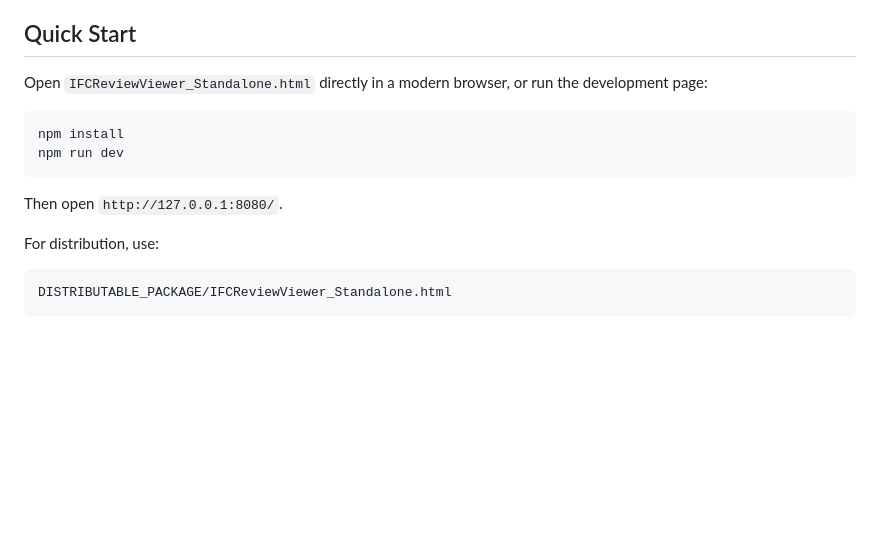
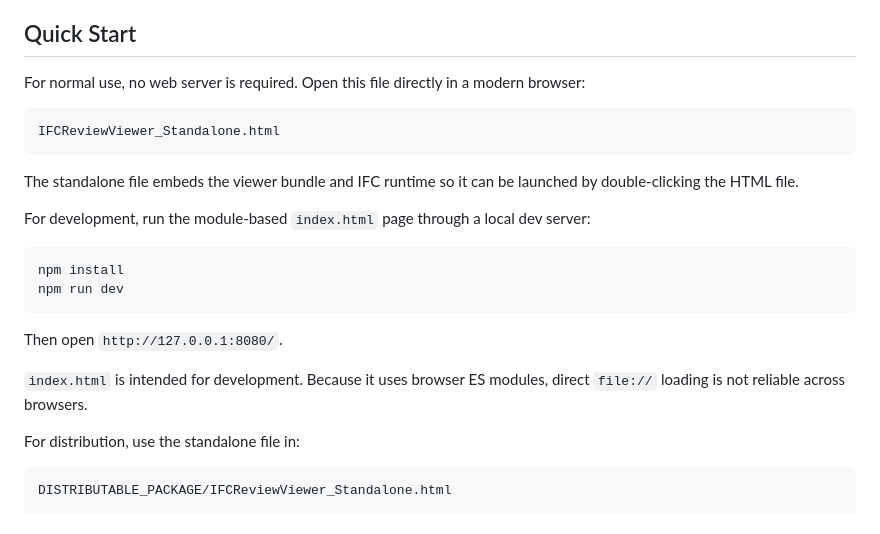
Before and after one commit to okuno-dsi/ifc-review-viewer, a Markdown page: README.md, the part around the change. Rendered like a GitHub page; blank space fills up the shorter version.

Commit message:
Clarify standalone no-server usage

````diff
--- a/README.md
+++ b/README.md
@@ -43,7 +43,15 @@ The following internal review-package functions are not part of this OpenBIM edi
 
 ## Quick Start
 
-Open `IFCReviewViewer_Standalone.html` directly in a modern browser, or run the development page:
+For normal use, no web server is required. Open this file directly in a modern browser:
+
+```text
+IFCReviewViewer_Standalone.html
+```
+
+The standalone file embeds the viewer bundle and IFC runtime so it can be launched by double-clicking the HTML file.
+
+For development, run the module-based `index.html` page through a local dev server:
 
 ```bash
 npm install
@@ -52,7 +60,9 @@ npm run dev
 
 Then open `http://127.0.0.1:8080/`.
 
-For distribution, use:
+`index.html` is intended for development. Because it uses browser ES modules, direct `file://` loading is not reliable across browsers.
+
+For distribution, use the standalone file in:
 
 ```text
 DISTRIBUTABLE_PACKAGE/IFCReviewViewer_Standalone.html
````
